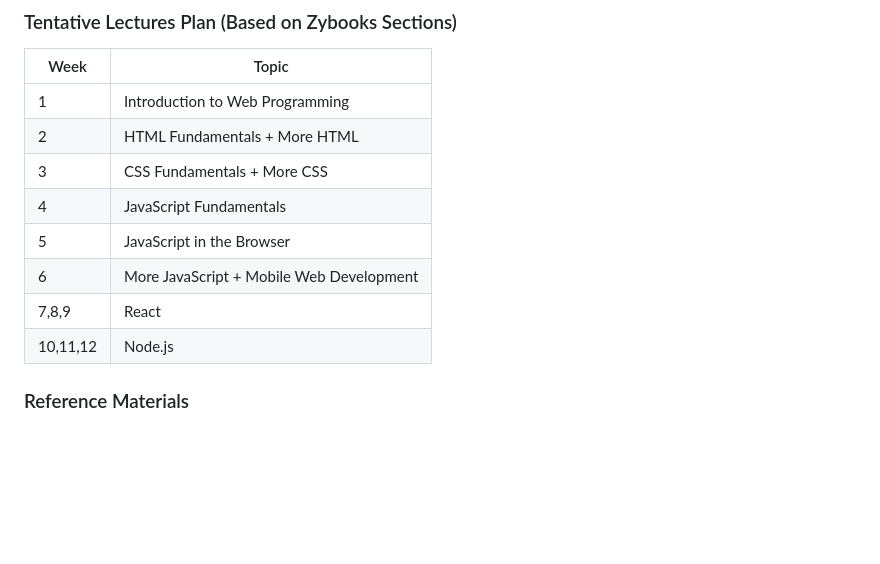
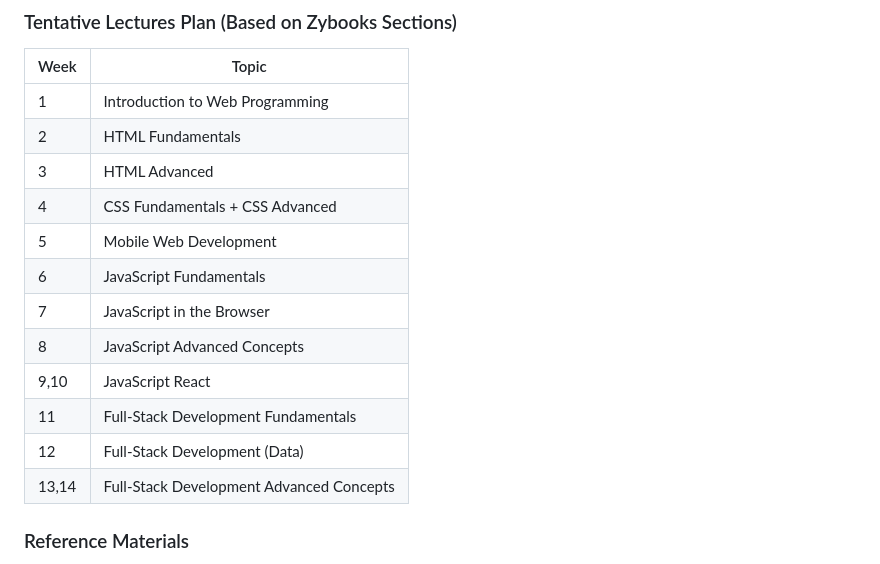
Before and after one commit to hammadojh/web_course, a Markdown page: syllabus.md, the part around the change. GitHub-like rendering; blank space fills up the shorter version.

Commit message:
Update the Tentative Lectures Plan

```diff
--- a/syllabus.md
+++ b/syllabus.md
@@ -45,13 +45,17 @@ After completing this course, you should be able to:
 |Week|Topic|
 |-----|------|
 | 1  | Introduction to Web Programming |
-| 2  | HTML Fundamentals + More HTML |
-| 3  | CSS Fundamentals + More CSS |
-| 4  | JavaScript Fundamentals |
-| 5  | JavaScript in the Browser|
-| 6  | More JavaScript + Mobile Web Development |
-| 7,8,9 | React |
-| 10,11,12 | Node.js |
+| 2  | HTML Fundamentals |
+| 3  | HTML Advanced |
+| 4  | CSS Fundamentals + CSS Advanced |
+| 5  | Mobile Web Development |
+| 6  | JavaScript Fundamentals |
+| 7  | JavaScript in the Browser |
+| 8  | JavaScript Advanced Concepts |
+| 9,10  | JavaScript React |
+| 11 | Full-Stack Development Fundamentals|
+| 12 | Full-Stack Development (Data) |
+| 13,14 | Full-Stack Development Advanced Concepts |
 
 ### Reference Materials
 - Videos
```
